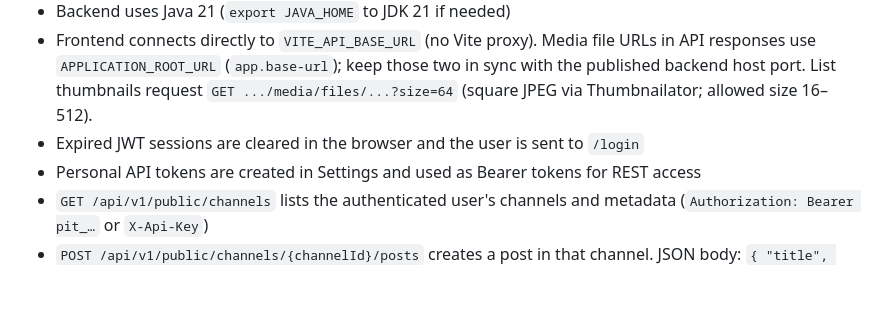
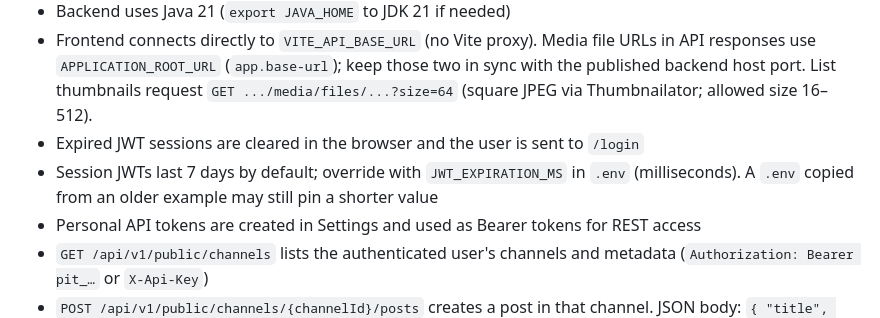
Before and after one commit to anushibinj/postintime, a Markdown page: README.md, the part around the change. Rendered like a GitHub page; blank space fills up the shorter version.

Commit message:
README: document JWT_EXPIRATION_MS
Co-Authored-By: Claude Sonnet 5.5 <noreply@anthropic.com>
Claude-Session: https://claude.ai/code/session_01M9XyejvZMkrCkgDL1zT96K

```diff
--- a/README.md
+++ b/README.md
@@ -144,6 +144,7 @@ Copy `.env.example` to `.env` and adjust values. For local development:
 - Backend uses Java 21 (`export JAVA_HOME` to JDK 21 if needed)
 - Frontend connects directly to `VITE_API_BASE_URL` (no Vite proxy). Media file URLs in API responses use `APPLICATION_ROOT_URL` (`app.base-url`); keep those two in sync with the published backend host port. List thumbnails request `GET .../media/files/...?size=64` (square JPEG via Thumbnailator; allowed size 16–512).
 - Expired JWT sessions are cleared in the browser and the user is sent to `/login`
+- Session JWTs last 7 days by default; override with `JWT_EXPIRATION_MS` in `.env` (milliseconds). A `.env` copied from an older example may still pin a shorter value
 - Personal API tokens are created in Settings and used as Bearer tokens for REST access
 - `GET /api/v1/public/channels` lists the authenticated user's channels and metadata (`Authorization: Bearer pit_…` or `X-Api-Key`)
 - `POST /api/v1/public/channels/{channelId}/posts` creates a post in that channel. JSON body: `{ "title", "caption", "mediaId", "status" }`. Multipart form: `title`, `caption`, `status`, and `media` (image file). Auth is the same API token.
```
